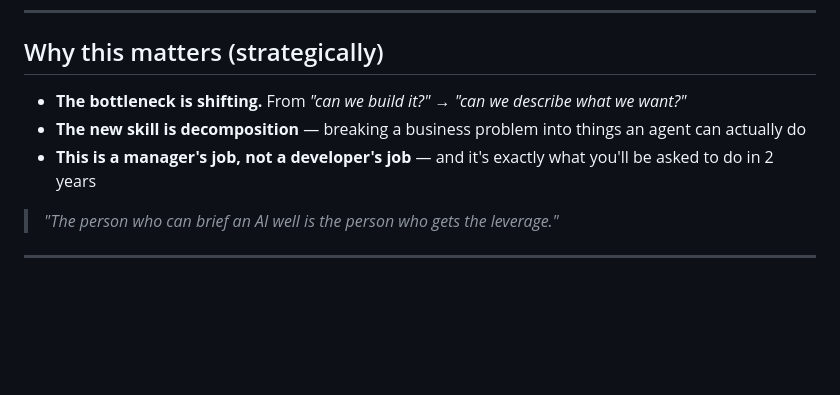
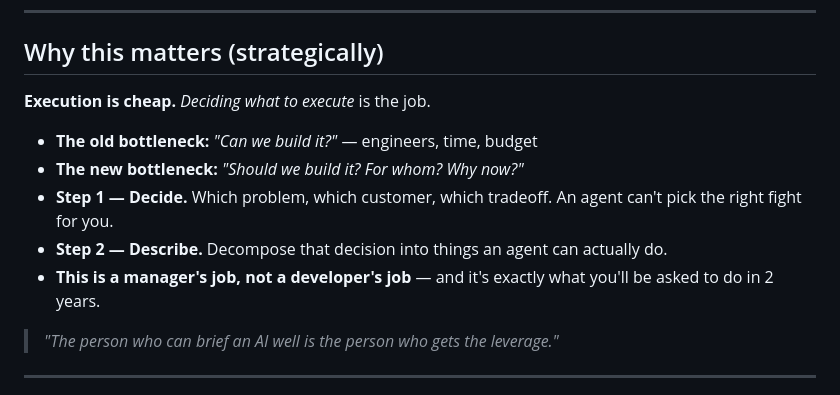
Before and after one commit to vishalsachdev/badm350-slides, a Markdown page: week-12-ai-fundamentals/slides.md, the part around the change. GitHub-like rendering; blank space fills up the shorter version.

Commit message:
Week 12 slide 6: emphasize deciding before describing
Reframe "why this matters" around "execution is cheap — deciding what
to execute is the job." Splits the manager's work into Step 1 (Decide)
and Step 2 (Describe) so students don't collapse strategy into prompting.

Co-Authored-By: Claude Opus 4.6 (1M context) <noreply@anthropic.com>

```diff
--- a/week-12-ai-fundamentals/slides.md
+++ b/week-12-ai-fundamentals/slides.md
@@ -96,9 +96,17 @@ layout: center
 
 ## Why this matters (strategically)
 
-- **The bottleneck is shifting.** From *"can we build it?"* → *"can we describe what we want?"*
-- **The new skill is decomposition** — breaking a business problem into things an agent can actually do
-- **This is a manager's job, not a developer's job** — and it's exactly what you'll be asked to do in 2 years
+<div style="font-size: 1.3em; color: #c84113; margin-bottom: 0.8em;">
+
+**Execution is cheap.** *Deciding what to execute* is the job.
+
+</div>
+
+- **The old bottleneck:** *"Can we build it?"* — engineers, time, budget
+- **The new bottleneck:** *"Should we build it? For whom? Why now?"*
+- **Step 1 — Decide.** Which problem, which customer, which tradeoff. An agent can't pick the right fight for you.
+- **Step 2 — Describe.** Decompose that decision into things an agent can actually do.
+- **This is a manager's job, not a developer's job** — and it's exactly what you'll be asked to do in 2 years.
 
 <div style="margin-top: 1.5em;">
 
```
